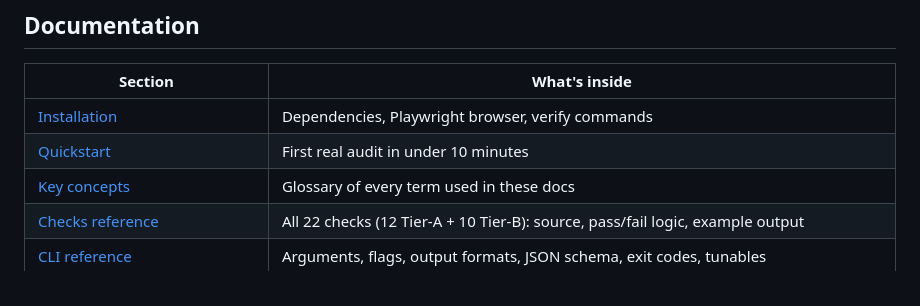
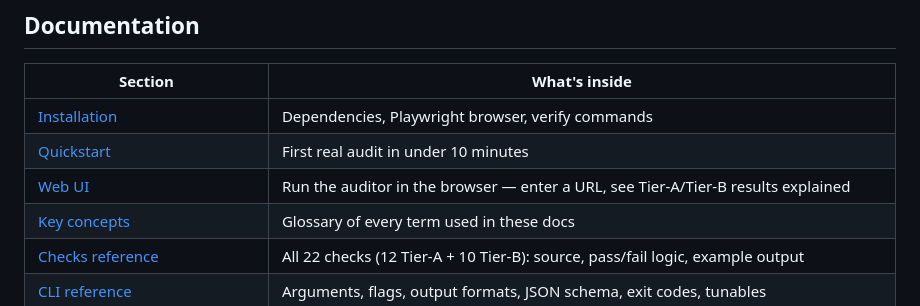
Before and after one commit to az9713/agent-readiness-auditor, a Markdown page: docs/index.md, the part around the change. Drawn GitHub-style.

```diff
--- a/docs/index.md
+++ b/docs/index.md
@@ -10,6 +10,7 @@ A command-line tool that audits one website for how usable it is to AI agents ra
 |---------|---------------|
 | [Installation](getting-started/installation.md) | Dependencies, Playwright browser, verify commands |
 | [Quickstart](getting-started/quickstart.md) | First real audit in under 10 minutes |
+| [Web UI](getting-started/web-ui.md) | Run the auditor in the browser — enter a URL, see Tier-A/Tier-B results explained |
 | [Key concepts](overview/key-concepts.md) | Glossary of every term used in these docs |
 | [Checks reference](reference/checks.md) | All 22 checks (12 Tier-A + 10 Tier-B): source, pass/fail logic, example output |
 | [CLI reference](reference/cli.md) | Arguments, flags, output formats, JSON schema, exit codes, tunables |
```
Also changed, not shown: README.md (+13 -0 lines), docs/getting-started/web-ui.md (added, +65 -0 lines), docs/assets/web-ui.png (added), 1 other file.
